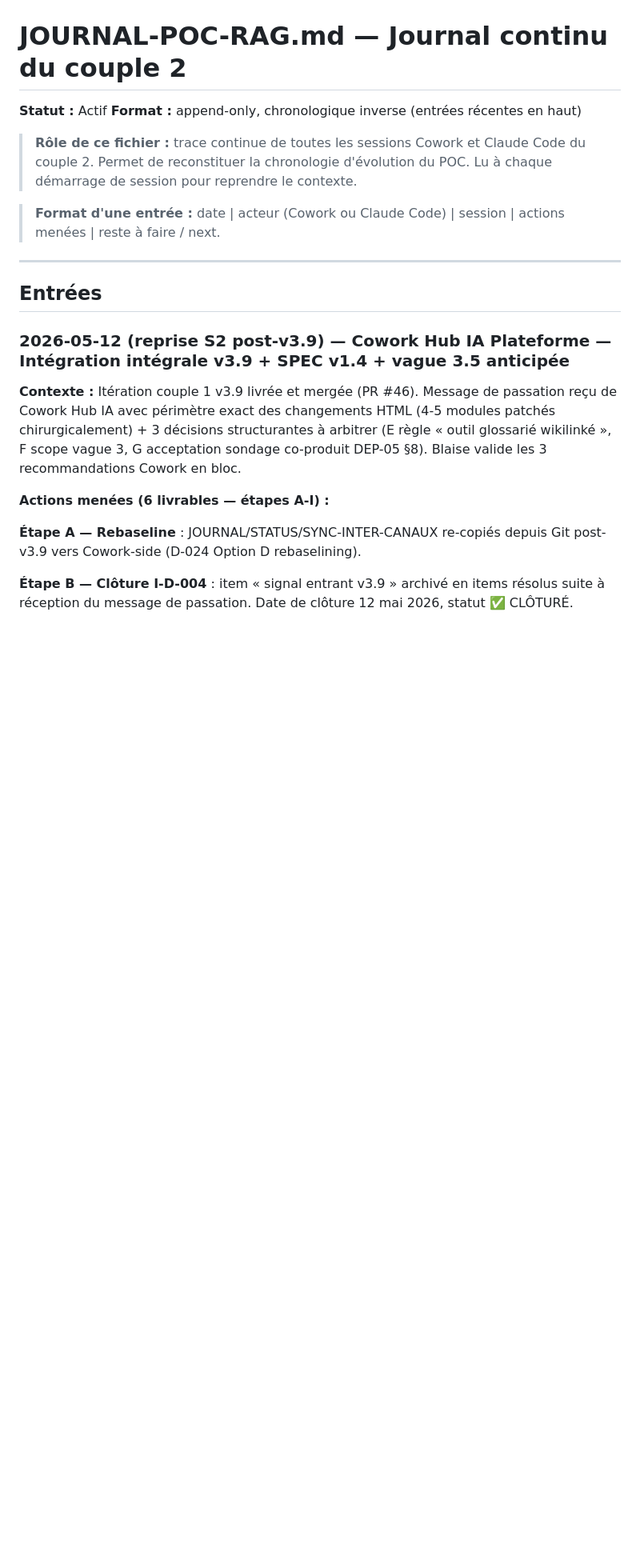
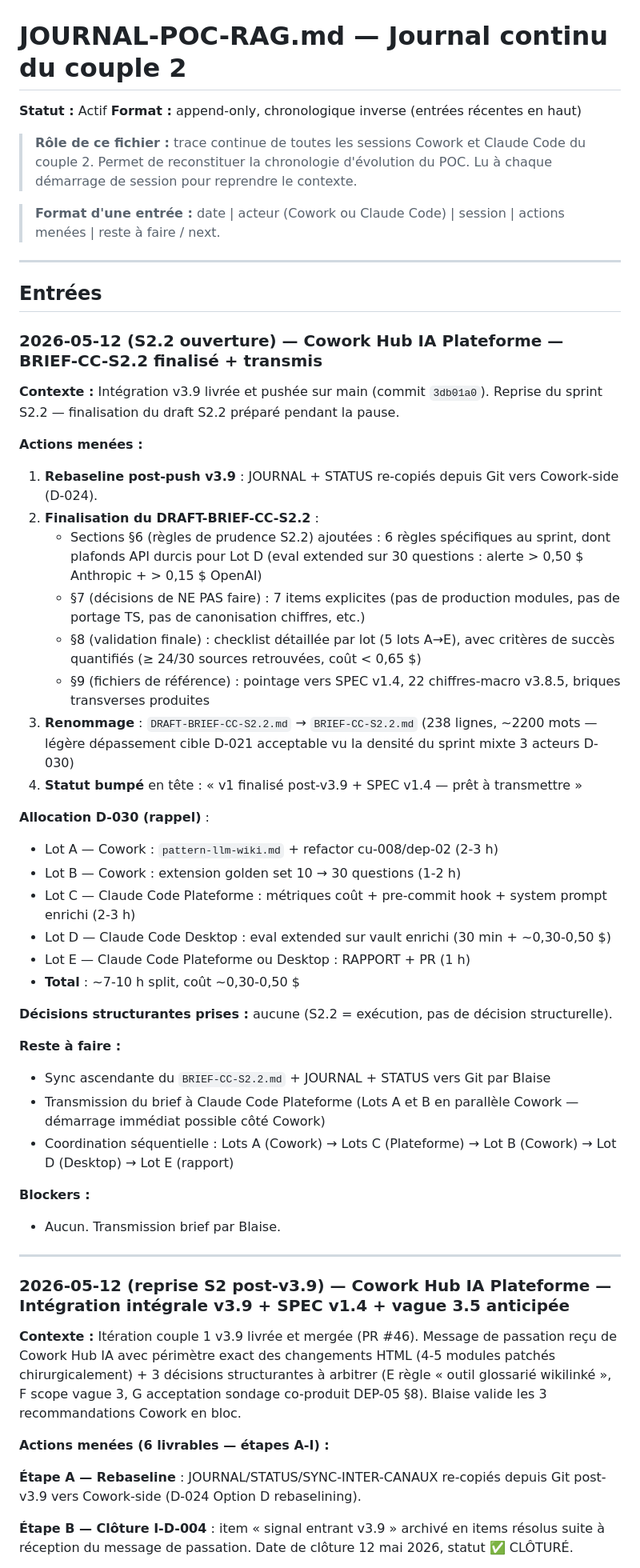
Before and after one commit to LumenBot/hub-ia, a Markdown page: rag-prep/JOURNAL-POC-RAG.md, the part around the change. Shown at 80% size. Drawn GitHub-style; blank space fills up the shorter version.

Commit message:
chore(rag-prep): BRIEF-CC-S2.2 v1 finalisé — ouverture sprint S2.2

```diff
--- a/rag-prep/JOURNAL-POC-RAG.md
+++ b/rag-prep/JOURNAL-POC-RAG.md
@@ -10,6 +10,41 @@
 ---
 
 ## Entrées
+
+### 2026-05-12 (S2.2 ouverture) — Cowork Hub IA Plateforme — BRIEF-CC-S2.2 finalisé + transmis
+
+**Contexte :** Intégration v3.9 livrée et pushée sur main (commit `3db01a0`). Reprise du sprint S2.2 — finalisation du draft S2.2 préparé pendant la pause.
+
+**Actions menées :**
+
+1. **Rebaseline post-push v3.9** : JOURNAL + STATUS re-copiés depuis Git vers Cowork-side (D-024).
+2. **Finalisation du DRAFT-BRIEF-CC-S2.2** :
+   - Sections §6 (règles de prudence S2.2) ajoutées : 6 règles spécifiques au sprint, dont plafonds API durcis pour Lot D (eval extended sur 30 questions : alerte > 0,50 $ Anthropic + > 0,15 $ OpenAI)
+   - §7 (décisions de NE PAS faire) : 7 items explicites (pas de production modules, pas de portage TS, pas de canonisation chiffres, etc.)
+   - §8 (validation finale) : checklist détaillée par lot (5 lots A→E), avec critères de succès quantifiés (≥ 24/30 sources retrouvées, coût < 0,65 $)
+   - §9 (fichiers de référence) : pointage vers SPEC v1.4, 22 chiffres-macro v3.8.5, briques transverses produites
+3. **Renommage** : `DRAFT-BRIEF-CC-S2.2.md` → `BRIEF-CC-S2.2.md` (238 lignes, ~2200 mots — légère dépassement cible D-021 acceptable vu la densité du sprint mixte 3 acteurs D-030)
+4. **Statut bumpé** en tête : « v1 finalisé post-v3.9 + SPEC v1.4 — prêt à transmettre »
+
+**Allocation D-030 (rappel)** :
+- Lot A — Cowork : `pattern-llm-wiki.md` + refactor cu-008/dep-02 (2-3 h)
+- Lot B — Cowork : extension golden set 10 → 30 questions (1-2 h)
+- Lot C — Claude Code Plateforme : métriques coût + pre-commit hook + system prompt enrichi (2-3 h)
+- Lot D — Claude Code Desktop : eval extended sur vault enrichi (30 min + ~0,30-0,50 $)
+- Lot E — Claude Code Plateforme ou Desktop : RAPPORT + PR (1 h)
+- **Total** : ~7-10 h split, coût ~0,30-0,50 $
+
+**Décisions structurantes prises :** aucune (S2.2 = exécution, pas de décision structurelle).
+
+**Reste à faire :**
+- Sync ascendante du `BRIEF-CC-S2.2.md` + JOURNAL + STATUS vers Git par Blaise
+- Transmission du brief à Claude Code Plateforme (Lots A et B en parallèle Cowork — démarrage immédiat possible côté Cowork)
+- Coordination séquentielle : Lots A (Cowork) → Lots C (Plateforme) → Lot B (Cowork) → Lot D (Desktop) → Lot E (rapport)
+
+**Blockers :**
+- Aucun. Transmission brief par Blaise.
+
+---
 
 ### 2026-05-12 (reprise S2 post-v3.9) — Cowork Hub IA Plateforme — Intégration intégrale v3.9 + SPEC v1.4 + vague 3.5 anticipée
 
```
Also changed, not shown: rag-prep/STATUS-RAG.md (+3 -3 lines), rag-prep/briefs/BRIEF-CC-S2.2.md (added, +238 -0 lines).
